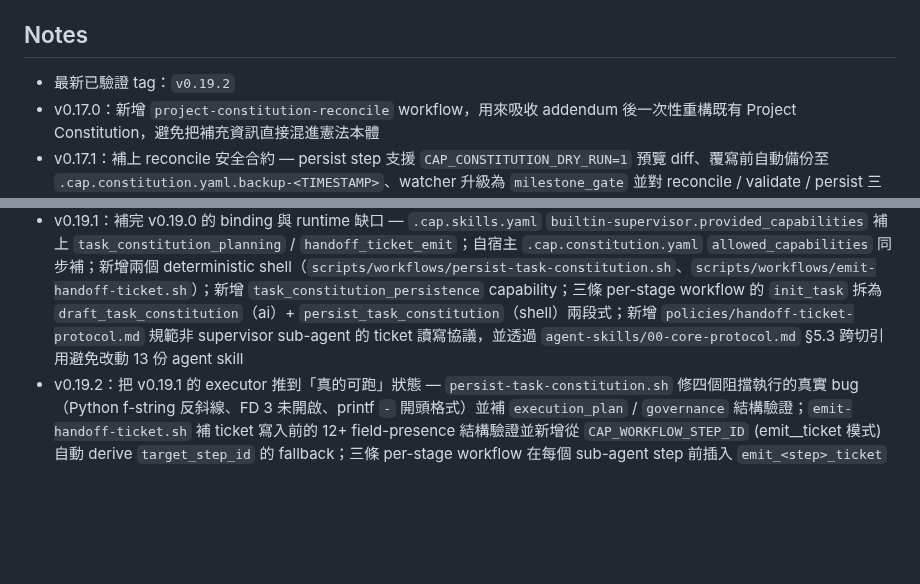
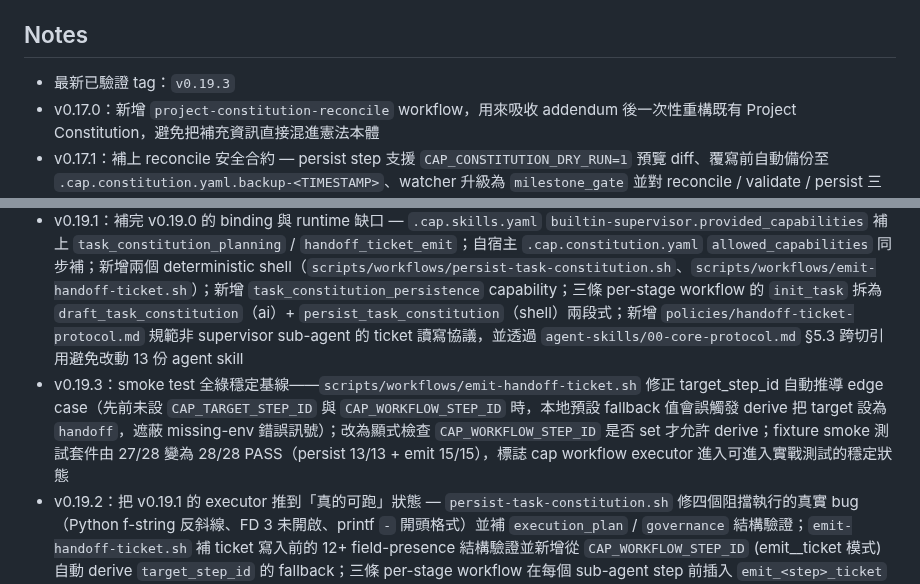
Before and after one commit to jack755051/charlie-ai-protocols, a Markdown page: README.md, 2 parts joined by grey strips. Rendered like a GitHub page; blank space fills up the shorter version.

Commit message:
docs(release): add v0.19.3 release notes for emit-handoff-ticket auto-derive guard
Promote the unreleased entry to v0.19.3 dated 2026-04-30 and add
a v0.19.3 line to README's Notes section, bumping the verified
tag pointer from v0.19.2 to v0.19.3.

The patch ships a single edge-case fix (commit 10c4a9a) that
prevents the local default fallback step_id value from
participating in target auto-derivation. Without the guard, a
missing CAP_TARGET_STEP_ID env was silently masked as
step_not_in_execution_plan instead of raising the correct
missing_target_step_id signal. After the fix, fixture smoke
tests reach 28 of 28 assertions passing across persist and
emit, marking the workflow executor layer ready for in-the-wild
testing rather than just contract validation.

```diff
--- a/README.md
+++ b/README.md
@@ -359,13 +359,14 @@ workflow 目前分成兩種層級，避免把 runtime 產物塞回主程式 repo
 
 ## Notes
 
-- 最新已驗證 tag：`v0.19.2`
+- 最新已驗證 tag：`v0.19.3`
 - v0.17.0：新增 `project-constitution-reconcile` workflow，用來吸收 addendum 後一次性重構既有 Project Constitution，避免把補充資訊直接混進憲法本體
 - v0.17.1：補上 reconcile 安全合約 — persist step 支援 `CAP_CONSTITUTION_DRY_RUN=1` 預覽 diff、覆寫前自動備份至 `.cap.constitution.yaml.backup-<TIMESTAMP>`、watcher 升級為 `milestone_gate` 並對 reconcile / validate / persist 三個 checkpoint 設閘
 - v0.18.0：新增 `prompt_outline_normalize` capability 與對應 step，把使用者 prompt 拆成 scalar / array / object / Markdown 四向分流送進憲章 / reconcile 之 draft，避免 schema halt；`cap workflow run` 加上 `--design-source / --design-url / --design-figma-target / --design-script / --no-design` 旗標與 TTY 反問機制（規劃型 workflow 限定），由 `schemas/design-source-templates.yaml` 提供 `claude-design / figma-mcp / figma-import-script` 儀式句模板；同步把 `agent-skills/`、`policies/`、`workflows/` 從 `docs/` 拆出成根目錄一級來源
 - v0.18.1：完成「設計來源 package 投放」管線 — `engine/design_prompt.py` 新增 `local-design` 來源、`--design-path` 旗標與 `DEFAULT_DESIGNS_DIR = "~/.cap/designs"` 常數；`schemas/design-source-templates.yaml` 補上 `local-design` 儀式句與 `design_path` 必填欄位；`install.sh` 在 storage setup 同時 mkdir `${CAP_HOME}/projects` 與 `${CAP_HOME}/designs`，老使用者跑 `cap update` 即可自動拿到目錄，與 `design_prompt.py` 只讀不建的契約形成完整鏈路
 - v0.19.0：新增 per-stage workflow 系列（`schemas/workflows/project-spec-pipeline.yaml` / `project-implementation-pipeline.yaml` / `project-qa-pipeline.yaml`），把 supervisor 派工迴圈固化為可被 cap CLI 顯示步驟與計時的單元；新增 `schemas/handoff-ticket.schema.yaml`（Type C 派工單契約）+ `task_constitution_planning` / `handoff_ticket_emit` 兩條 capability；`policies/constitution-driven-execution.md` §1.3 新增 Mode C conductor binding 規則（`.cap.constitution.yaml` 存在時 conductor 綁定 01-Supervisor）；`agent-skills/01-supervisor-agent.md` §3.6 / §3.7 把 ticket 發行協議與 conductor 綁定落地到 supervisor 自身行為書
 - v0.19.1：補完 v0.19.0 的 binding 與 runtime 缺口 — `.cap.skills.yaml` `builtin-supervisor.provided_capabilities` 補上 `task_constitution_planning` / `handoff_ticket_emit`；自宿主 `.cap.constitution.yaml` `allowed_capabilities` 同步補；新增兩個 deterministic shell（`scripts/workflows/persist-task-constitution.sh`、`scripts/workflows/emit-handoff-ticket.sh`）；新增 `task_constitution_persistence` capability；三條 per-stage workflow 的 `init_task` 拆為 `draft_task_constitution`（ai）+ `persist_task_constitution`（shell）兩段式；新增 `policies/handoff-ticket-protocol.md` 規範非 supervisor sub-agent 的 ticket 讀寫協議，並透過 `agent-skills/00-core-protocol.md` §5.3 跨切引用避免改動 13 份 agent skill
+- v0.19.3：smoke test 全綠穩定基線——`scripts/workflows/emit-handoff-ticket.sh` 修正 target_step_id 自動推導 edge case（先前未設 `CAP_TARGET_STEP_ID` 與 `CAP_WORKFLOW_STEP_ID` 時，本地預設 fallback 值會誤觸發 derive 把 target 設為 `handoff`，遮蔽 missing-env 錯誤訊號）；改為顯式檢查 `CAP_WORKFLOW_STEP_ID` 是否 set 才允許 derive；fixture smoke 測試套件由 27/28 變為 28/28 PASS（persist 13/13 + emit 15/15），標誌 cap workflow executor 進入可進入實戰測試的穩定狀態
 - v0.19.2：把 v0.19.1 的 executor 推到「真的可跑」狀態 — `persist-task-constitution.sh` 修四個阻擋執行的真實 bug（Python f-string 反斜線、FD 3 未開啟、printf `-` 開頭格式）並補 `execution_plan` / `governance` 結構驗證；`emit-handoff-ticket.sh` 補 ticket 寫入前的 12+ field-presence 結構驗證並新增從 `CAP_WORKFLOW_STEP_ID` (emit_<step>_ticket 模式) 自動 derive `target_step_id` 的 fallback；三條 per-stage workflow 在每個 sub-agent step 前插入 `emit_<step>_ticket` 顯式 shell step（spec 9→15 步、impl 9→15 步、qa 6→9 步）使 ticket emission 成為 cap CLI 可觀察一級事件；新增 `tests/scripts/` fixture smoke 測試套件涵蓋兩個 executor 共 9 cases / 28 assertions；自宿主 `.cap.constitution.yaml` 補 `task_constitution_persistence` 至 allowed_capabilities；`agent-skills/01-supervisor-agent.md` §3.7 對齊 init step 拆步並補 RuntimeBinder/step_runtime 責任邊界一段，與 §1.3 / handoff-ticket-protocol.md 三檔完全一致
 - `version-control` v7 收斂為單一 workflow + strategy，三段 pipeline 為 `vc_scan` (shell) → `vc_compose` (AI / devops) → `vc_apply` (shell)，shell 不再猜 commit 語意、AI 不再重跑 git，`vc-apply.sh` 的出口 lint 強制 subject 引用 path token、禁用抽象主動詞、annotation 採 `<tag> — <summary>` 格式
 - `cap release-check` 可檢查最近或全部 release metadata，阻擋 `Release vX.Y.Z`、單純版本號與泛用 CHANGELOG 條目留在正式發版紀錄中
```
Also changed, not shown: CHANGELOG.md (+1 -1 lines).
